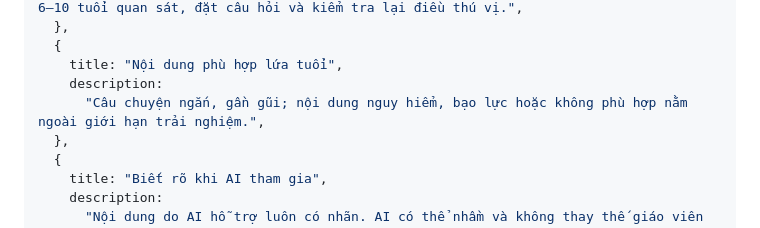
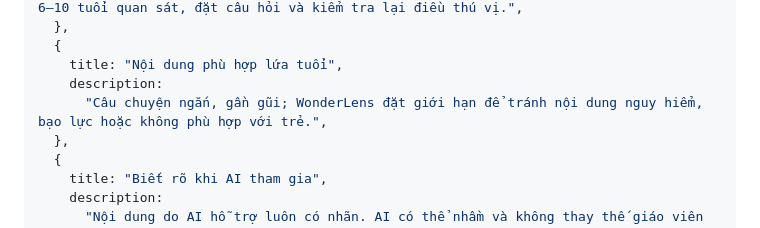
Before and after one commit to hvan128/wonderlens, a Markdown page: plans/260726-wonderlens-landing-page/phase-03-parent-friendly-safety-copy.md, the part around the change. Rendered like a GitHub page.

Commit message:
TASK-024: làm rõ claim an toàn trên landing

```diff
--- a/plans/260726-wonderlens-landing-page/phase-03-parent-friendly-safety-copy.md
+++ b/plans/260726-wonderlens-landing-page/phase-03-parent-friendly-safety-copy.md
@@ -144,7 +144,7 @@ const guardrails = [
   {
     title: "Nội dung phù hợp lứa tuổi",
     description:
-      "Câu chuyện ngắn, gần gũi; nội dung nguy hiểm, bạo lực hoặc không phù hợp nằm ngoài giới hạn trải nghiệm.",
+      "Câu chuyện ngắn, gần gũi; WonderLens đặt giới hạn để tránh nội dung nguy hiểm, bạo lực hoặc không phù hợp với trẻ.",
   },
   {
     title: "Biết rõ khi AI tham gia",
```
Also changed, not shown: 1 other file.
